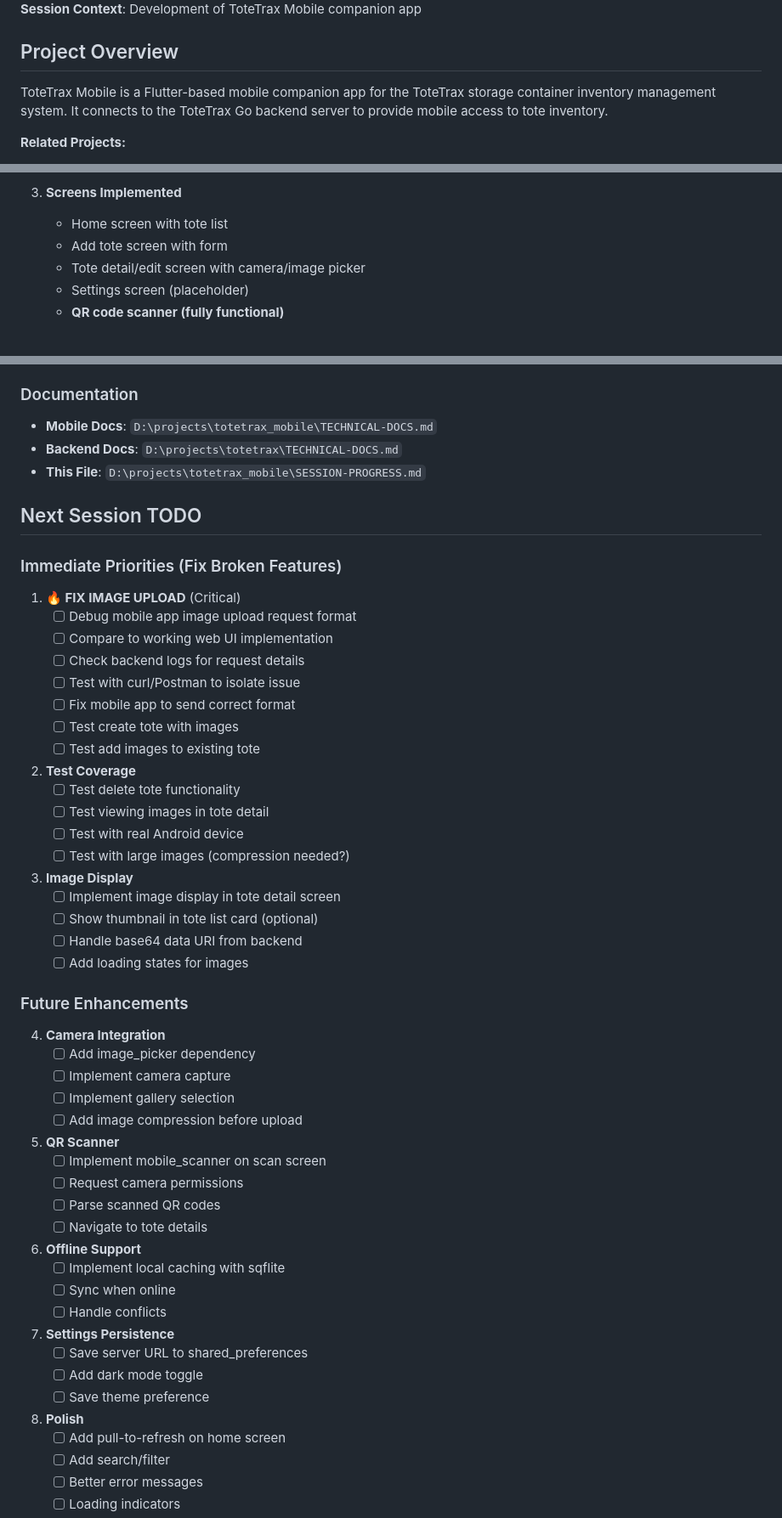
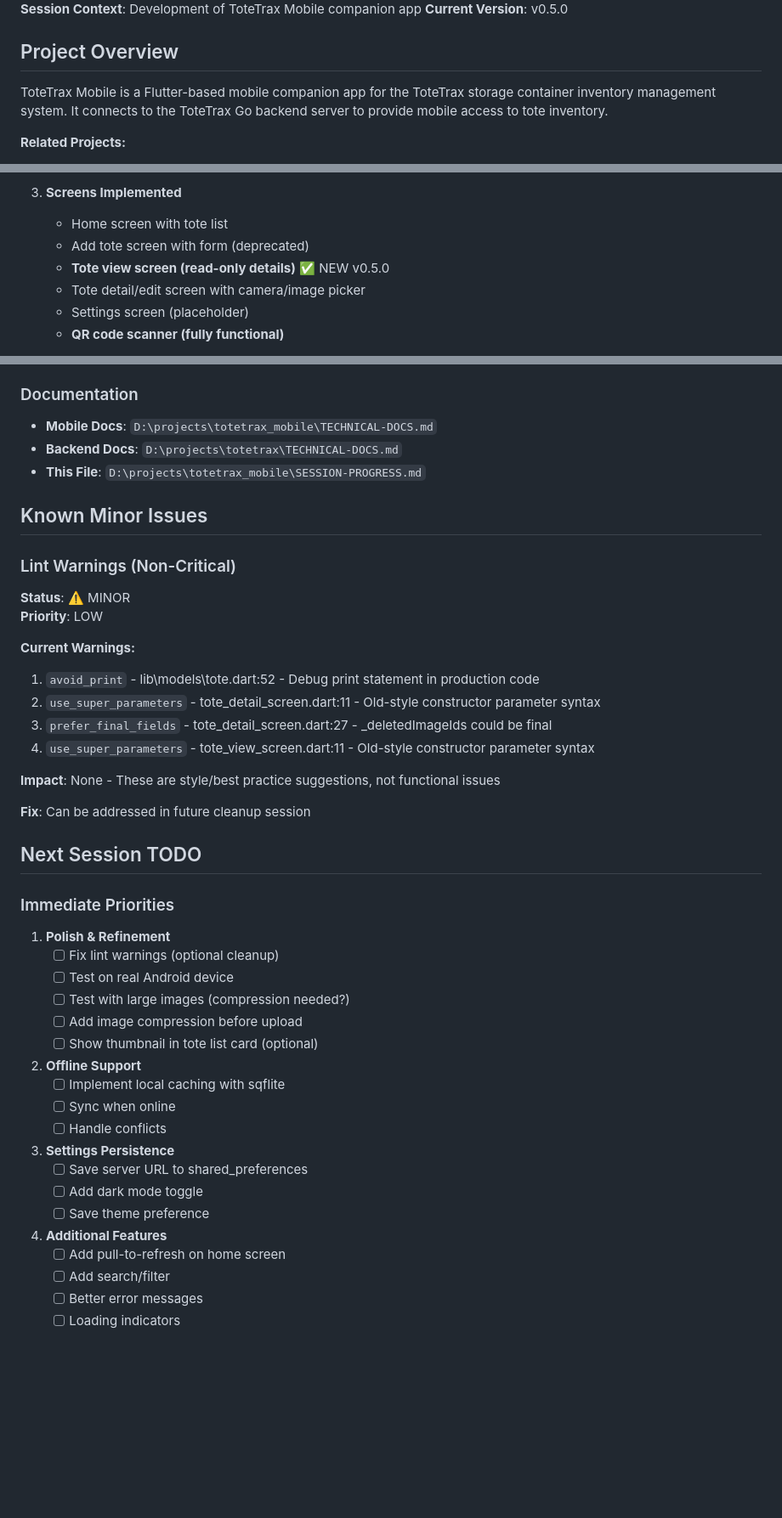
Before and after one commit to lbradshaw/kontainer_companion, a Markdown page: SESSION-PROGRESS.md, 3 parts joined by grey strips. Shown at 85% size. Drawn GitHub-style; blank space fills up the shorter version.

```diff
--- a/SESSION-PROGRESS.md
+++ b/SESSION-PROGRESS.md
@@ -4,4 +4,5 @@
 **Session Context**: Development of ToteTrax Mobile companion app
+**Current Version**: v0.5.0
 
 ## Project Overview
 
@@ -30,7 +31,8 @@ ToteTrax Mobile is a Flutter-based mobile companion app for the ToteTrax storage
 
 3. **Screens Implemented**
    - Home screen with tote list
-   - Add tote screen with form
+   - Add tote screen with form (deprecated)
+   - **Tote view screen (read-only details)** ✅ NEW v0.5.0
    - Tote detail/edit screen with camera/image picker
    - Settings screen (placeholder)
    - **QR code scanner (fully functional)**
@@ -374,56 +401,45 @@ flutter run             # For connected Android/iOS device
 - **Backend Docs**: `D:\projects\totetrax\TECHNICAL-DOCS.md`
 - **This File**: `D:\projects\totetrax_mobile\SESSION-PROGRESS.md`
 
+## Known Minor Issues
+
+### Lint Warnings (Non-Critical)
+
+**Status**: ⚠️ MINOR
+**Priority**: LOW
+
+**Current Warnings:**
+1. `avoid_print` - lib\models\tote.dart:52 - Debug print statement in production code
+2. `use_super_parameters` - tote_detail_screen.dart:11 - Old-style constructor parameter syntax
+3. `prefer_final_fields` - tote_detail_screen.dart:27 - _deletedImageIds could be final
+4. `use_super_parameters` - tote_view_screen.dart:11 - Old-style constructor parameter syntax
+
+**Impact**: None - These are style/best practice suggestions, not functional issues
+
+**Fix**: Can be addressed in future cleanup session
+
 ## Next Session TODO
 
-### Immediate Priorities (Fix Broken Features)
+### Immediate Priorities
 
-1. **🔥 FIX IMAGE UPLOAD** (Critical)
-   - [ ] Debug mobile app image upload request format
-   - [ ] Compare to working web UI implementation
-   - [ ] Check backend logs for request details
-   - [ ] Test with curl/Postman to isolate issue
-   - [ ] Fix mobile app to send correct format
-   - [ ] Test create tote with images
-   - [ ] Test add images to existing tote
+1. **Polish & Refinement**
+   - [ ] Fix lint warnings (optional cleanup)
+   - [ ] Test on real Android device
+   - [ ] Test with large images (compression needed?)
+   - [ ] Add image compression before upload
+   - [ ] Show thumbnail in tote list card (optional)
 
-2. **Test Coverage**
-   - [ ] Test delete tote functionality
-   - [ ] Test viewing images in tote detail
-   - [ ] Test with real Android device
-   - [ ] Test with large images (compression needed?)
-
-3. **Image Display**
-   - [ ] Implement image display in tote detail screen
-   - [ ] Show thumbnail in tote list card (optional)
-   - [ ] Handle base64 data URI from backend
-   - [ ] Add loading states for images
-
-### Future Enhancements
-
-4. **Camera Integration**
-   - [ ] Add image_picker dependency
-   - [ ] Implement camera capture
-   - [ ] Implement gallery selection
-   - [ ] Add image compression before upload
-
-5. **QR Scanner**
-   - [ ] Implement mobile_scanner on scan screen
-   - [ ] Request camera permissions
-   - [ ] Parse scanned QR codes
-   - [ ] Navigate to tote details
-
-6. **Offline Support**
+2. **Offline Support**
    - [ ] Implement local caching with sqflite
    - [ ] Sync when online
    - [ ] Handle conflicts
 
-7. **Settings Persistence**
+3. **Settings Persistence**
    - [ ] Save server URL to shared_preferences
    - [ ] Add dark mode toggle
    - [ ] Save theme preference
 
-8. **Polish**
+4. **Additional Features**
    - [ ] Add pull-to-refresh on home screen
    - [ ] Add search/filter
    - [ ] Better error messages
```
Also changed, not shown: other parts of SESSION-PROGRESS.md (+48 -3 lines).
